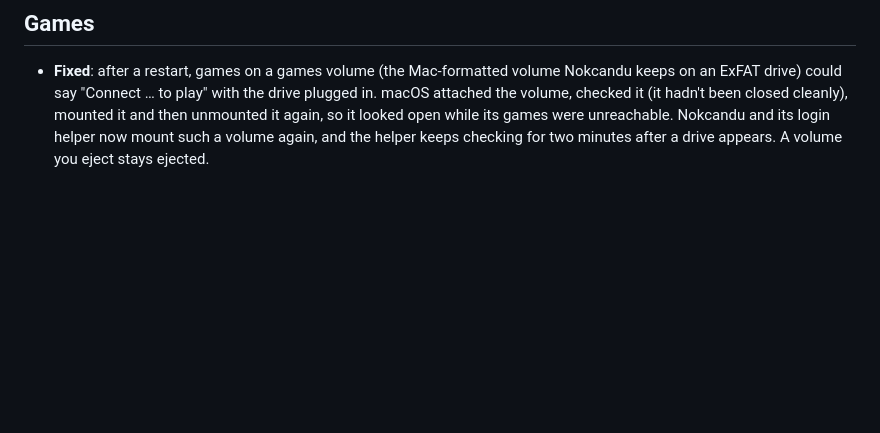
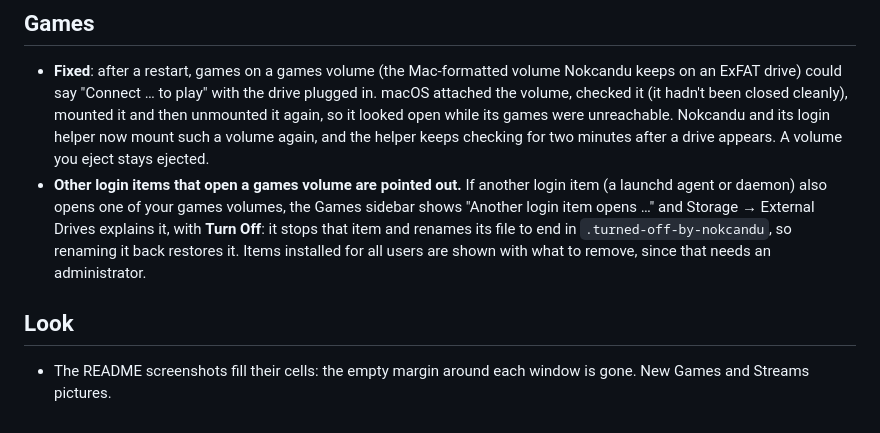
Before and after one commit to seastwood/Nokcandu, a Markdown page: release-notes/v0.15.6.md, the part around the change. Drawn GitHub-style; blank space fills up the shorter version.

```diff
--- a/release-notes/v0.15.6.md
+++ b/release-notes/v0.15.6.md
@@ -3,3 +3,8 @@
 ## Games
 
 - **Fixed**: after a restart, games on a games volume (the Mac-formatted volume Nokcandu keeps on an ExFAT drive) could say "Connect … to play" with the drive plugged in. macOS attached the volume, checked it (it hadn't been closed cleanly), mounted it and then unmounted it again, so it looked open while its games were unreachable. Nokcandu and its login helper now mount such a volume again, and the helper keeps checking for two minutes after a drive appears. A volume you eject stays ejected.
+- **Other login items that open a games volume are pointed out.** If another login item (a launchd agent or daemon) also opens one of your games volumes, the Games sidebar shows "Another login item opens …" and Storage → External Drives explains it, with **Turn Off**: it stops that item and renames its file to end in `.turned-off-by-nokcandu`, so renaming it back restores it. Items installed for all users are shown with what to remove, since that needs an administrator.
+
+## Look
+
+- The README screenshots fill their cells: the empty margin around each window is gone. New Games and Streams pictures.
```
Also changed, not shown: README.md (+2 -2 lines), docs/engineering-learnings.md (+4 -0 lines), docs/gallery/steam-controller-2026-profile.png, docs/gallery/steam-controller-profile.png, docs/gallery/streams.png, docs/gallery/windows-game.png, 5 other files.
